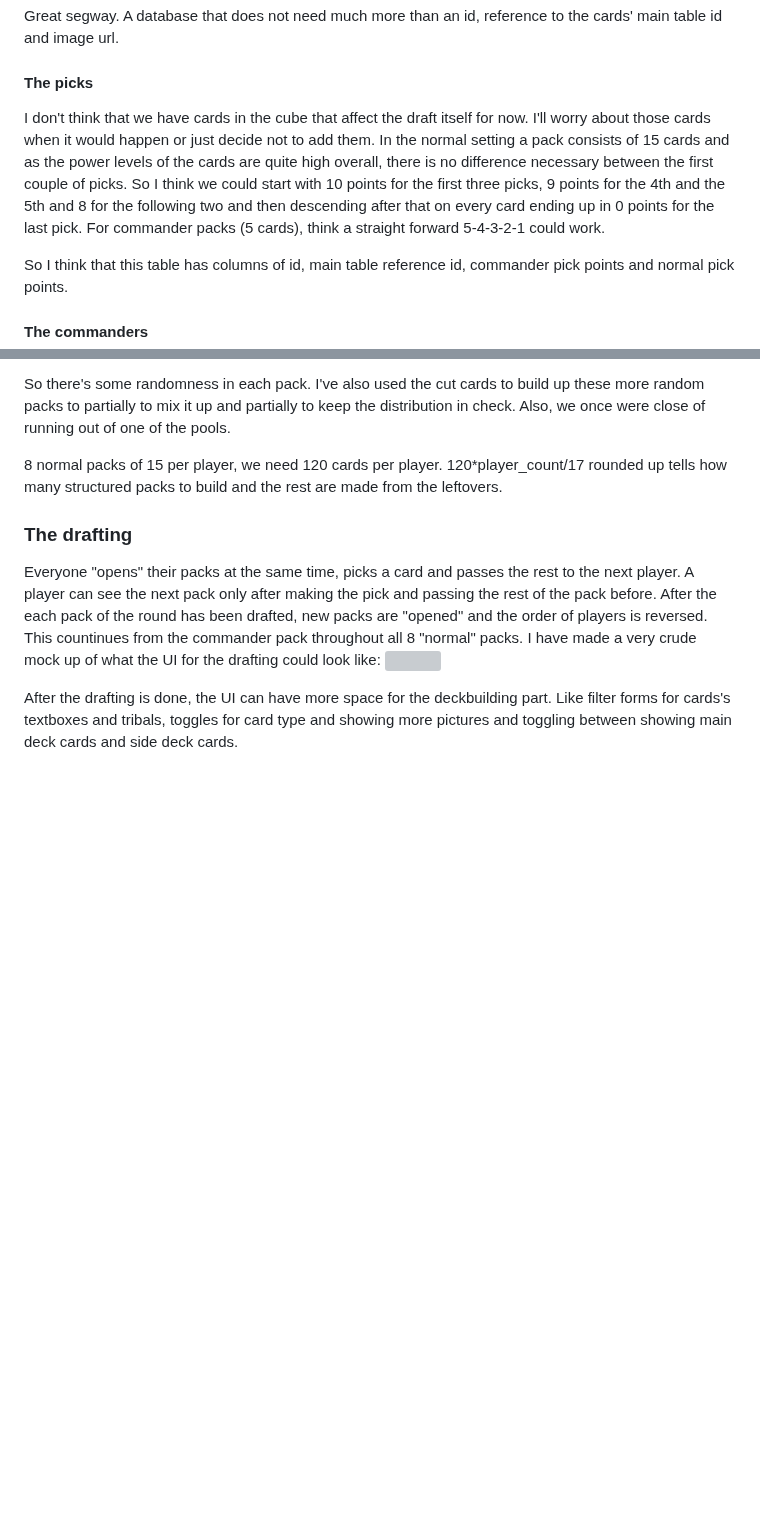
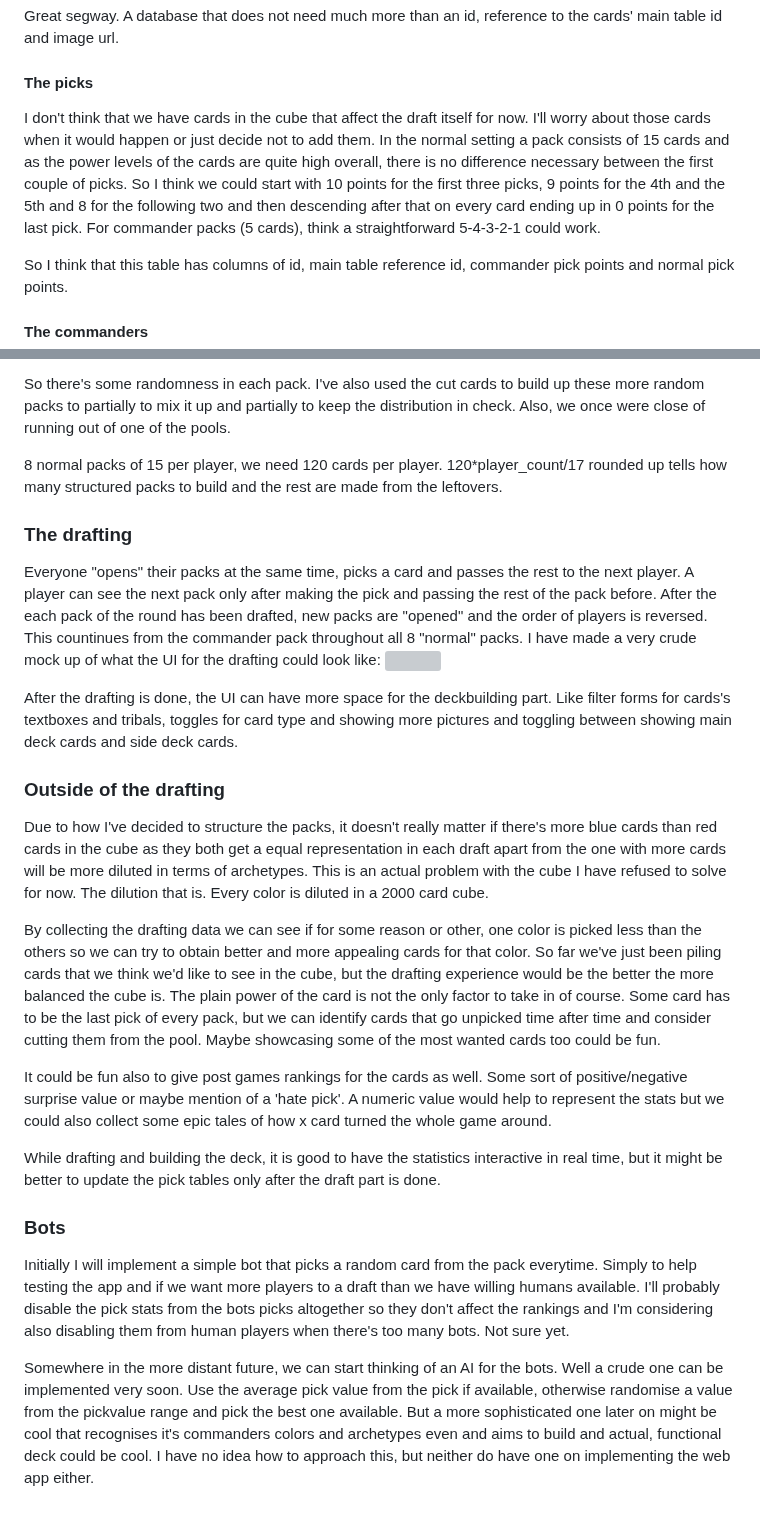
Before and after one commit to EeroAnt/CubeDraftSimulator, a Markdown page: README.md, 2 parts joined by grey strips. Rendered like a GitHub page; blank space fills up the shorter version; grey boxes are pictures that could not be loaded.

```diff
--- a/README.md
+++ b/README.md
@@ -32,7 +32,7 @@ Most of this is quite straight forward, but for the non-trivial columns my initi
 Great segway. A database that does not need much more than an id, reference to the cards' main table id and image url.
 
 #### The picks
-I don't think that we have cards in the cube that affect the draft itself for now. I'll worry about those cards when it would happen or just decide not to add them. In the normal setting a pack consists of 15 cards and as the power levels of the cards are quite high overall, there is no difference necessary between the first couple of picks. So I think we could start with 10 points for the first three picks, 9 points for the 4th and the 5th and 8 for the following two and then descending after that on every card ending up in 0 points for the last pick. For commander packs (5 cards), think a straight forward 5-4-3-2-1 could work.
+I don't think that we have cards in the cube that affect the draft itself for now. I'll worry about those cards when it would happen or just decide not to add them. In the normal setting a pack consists of 15 cards and as the power levels of the cards are quite high overall, there is no difference necessary between the first couple of picks. So I think we could start with 10 points for the first three picks, 9 points for the 4th and the 5th and 8 for the following two and then descending after that on every card ending up in 0 points for the last pick. For commander packs (5 cards), think a straightforward 5-4-3-2-1 could work.
 
 So I think that this table has columns of id, main table reference id, commander pick points and normal pick points.
 
@@ -58,3 +58,17 @@ Everyone "opens" their packs at the same time, picks a card and passes the rest
 ![](https://github.com/EeroAnt/CubeDraftSimulator/Documentation/First_draft.png)
 
 After the drafting is done, the UI can have more space for the deckbuilding part. Like filter forms for cards's textboxes and tribals, toggles for card type and showing more pictures and toggling between showing main deck cards and side deck cards.
+
+### Outside of the drafting
+Due to how I've decided to structure the packs, it doesn't really matter if there's more blue cards than red cards in the cube as they both get a equal representation in each draft apart from the one with more cards will be more diluted in terms of archetypes. This is an actual problem with the cube I have refused to solve for now. The dilution that is. Every color is diluted in a 2000 card cube.
+
+By collecting the drafting data we can see if for some reason or other, one color is picked less than the others so we can try to obtain better and more appealing cards for that color. So far we've just been piling cards that we think we'd like to see in the cube, but the drafting experience would be the better the more balanced the cube is. The plain power of the card is not the only factor to take in of course. Some card has to be the last pick of every pack, but we can identify cards that go unpicked time after time and consider cutting them from the pool. Maybe showcasing some of the most wanted cards too could be fun.
+
+It could be fun also to give post games rankings for the cards as well. Some sort of positive/negative surprise value or maybe mention of a 'hate pick'. A numeric value would help to represent the stats but we could also collect some epic tales of how x card turned the whole game around.
+
+While drafting and building the deck, it is good to have the statistics interactive in real time, but it might be better to update the pick tables only after the draft part is done.
+
+### Bots
+Initially I will implement a simple bot that picks a random card from the pack everytime. Simply to help testing the app and if we want more players to a draft than we have willing humans available. I'll probably disable the pick stats from the bots picks altogether so they don't affect the rankings and I'm considering also disabling them from human players when there's too many bots. Not sure yet.
+
+Somewhere in the more distant future, we can start thinking of an AI for the bots. Well a crude one can be implemented very soon. Use the average pick value from the pick if available, otherwise randomise a value from the pickvalue range and pick the best one available. But a more sophisticated one later on might be cool that recognises it's commanders colors and archetypes even and aims to build and actual, functional deck could be cool. I have no idea how to approach this, but neither do have one on implementing the web app either.
```
